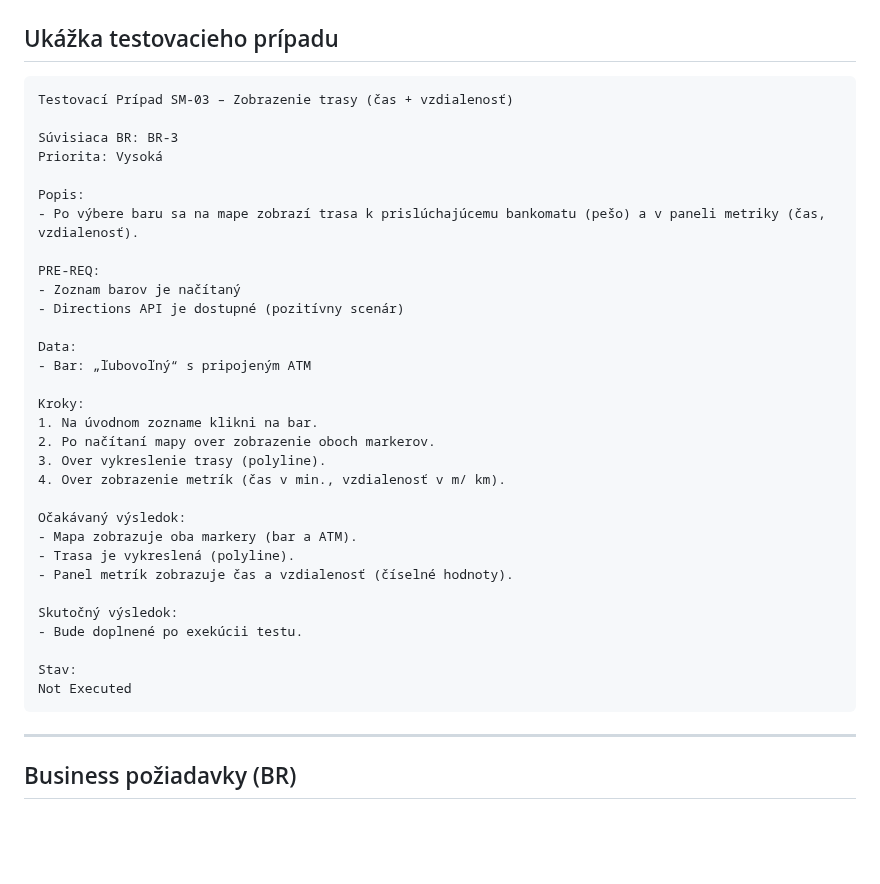
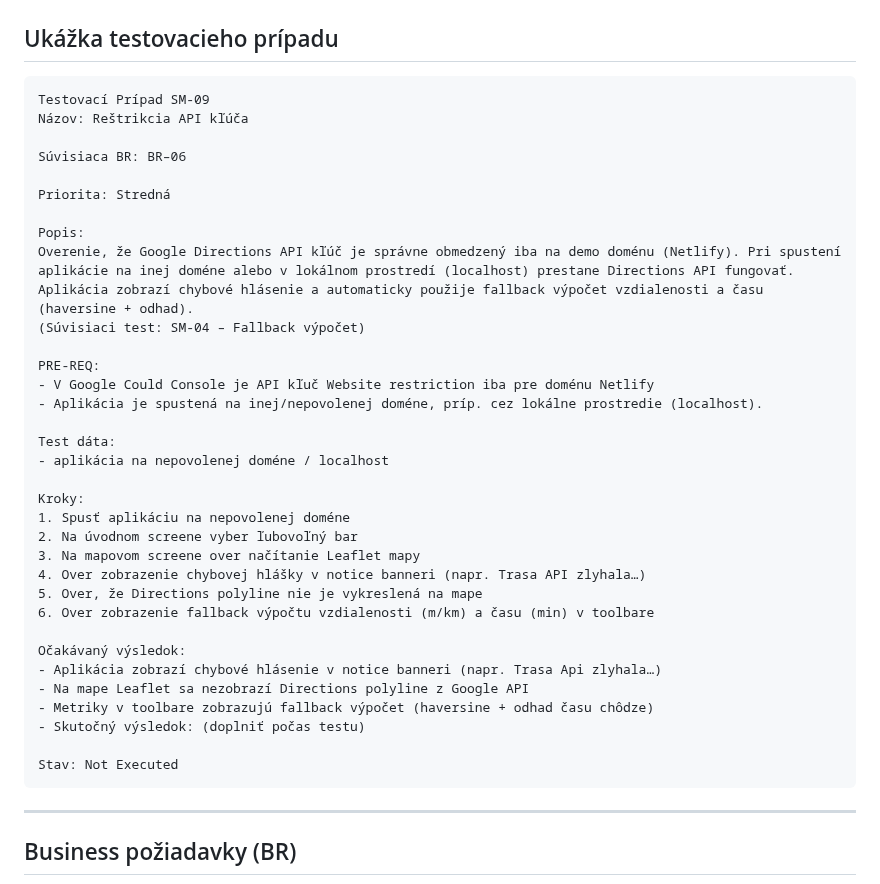
Before and after one commit to MarZav-5/QA_demo_projects, a Markdown page: PUTICASH/README.md, the part around the change. Drawn GitHub-style; blank space fills up the shorter version.

````diff
--- a/PUTICASH/README.md
+++ b/PUTICASH/README.md
@@ -35,37 +35,39 @@ https://puticash.netlify.app/
 ## Ukážka testovacieho prípadu
 
 ```plaintext
-Testovací Prípad SM-03 – Zobrazenie trasy (čas + vzdialenosť)
+Testovací Prípad SM-09
+Názov: Reštrikcia API kľúča
 
-Súvisiaca BR: BR-3
-Priorita: Vysoká
+Súvisiaca BR: BR–06
+
+Priorita: Stredná
 
 Popis:
-- Po výbere baru sa na mape zobrazí trasa k prislúchajúcemu bankomatu (pešo) a v paneli metriky (čas, vzdialenosť).
+Overenie, že Google Directions API kľúč je správne obmedzený iba na demo doménu (Netlify). Pri spustení aplikácie na inej doméne alebo v lokálnom prostredí (localhost) prestane Directions API fungovať. Aplikácia zobrazí chybové hlásenie a automaticky použije fallback výpočet vzdialenosti a času (haversine + odhad).
+(Súvisiaci test: SM-04 – Fallback výpočet)
 
 PRE-REQ:
-- Zoznam barov je načítaný
-- Directions API je dostupné (pozitívny scenár)
+- V Google Could Console je API kľuč Website restriction iba pre doménu Netlify
+- Aplikácia je spustená na inej/nepovolenej doméne, príp. cez lokálne prostredie (localhost).
 
-Data:
-- Bar: „ľubovoľný“ s pripojeným ATM
+Test dáta:
+- aplikácia na nepovolenej doméne / localhost
 
 Kroky:
-1. Na úvodnom zozname klikni na bar.
-2. Po načítaní mapy over zobrazenie oboch markerov.
-3. Over vykreslenie trasy (polyline).
-4. Over zobrazenie metrík (čas v min., vzdialenosť v m/ km).
+1. Spusť aplikáciu na nepovolenej doméne
+2. Na úvodnom screene vyber ľubovoľný bar
+3. Na mapovom screene over načítanie Leaflet mapy
+4. Over zobrazenie chybovej hlášky v notice banneri (napr. Trasa API zlyhala…)
+5. Over, že Directions polyline nie je vykreslená na mape
+6. Over zobrazenie fallback výpočtu vzdialenosti (m/km) a času (min) v toolbare
 
 Očakávaný výsledok:
-- Mapa zobrazuje oba markery (bar a ATM).
-- Trasa je vykreslená (polyline).
-- Panel metrík zobrazuje čas a vzdialenosť (číselné hodnoty).
+- Aplikácia zobrazí chybové hlásenie v notice banneri (napr. Trasa Api zlyhala…)
+- Na mape Leaflet sa nezobrazí Directions polyline z Google API
+- Metriky v toolbare zobrazujú fallback výpočet (haversine + odhad času chôdze)
+- Skutočný výsledok: (doplniť počas testu)
 
-Skutočný výsledok:
-- Bude doplnené po exekúcii testu.
-
-Stav:
-Not Executed
+Stav: Not Executed
 ```
 
 ---
````
